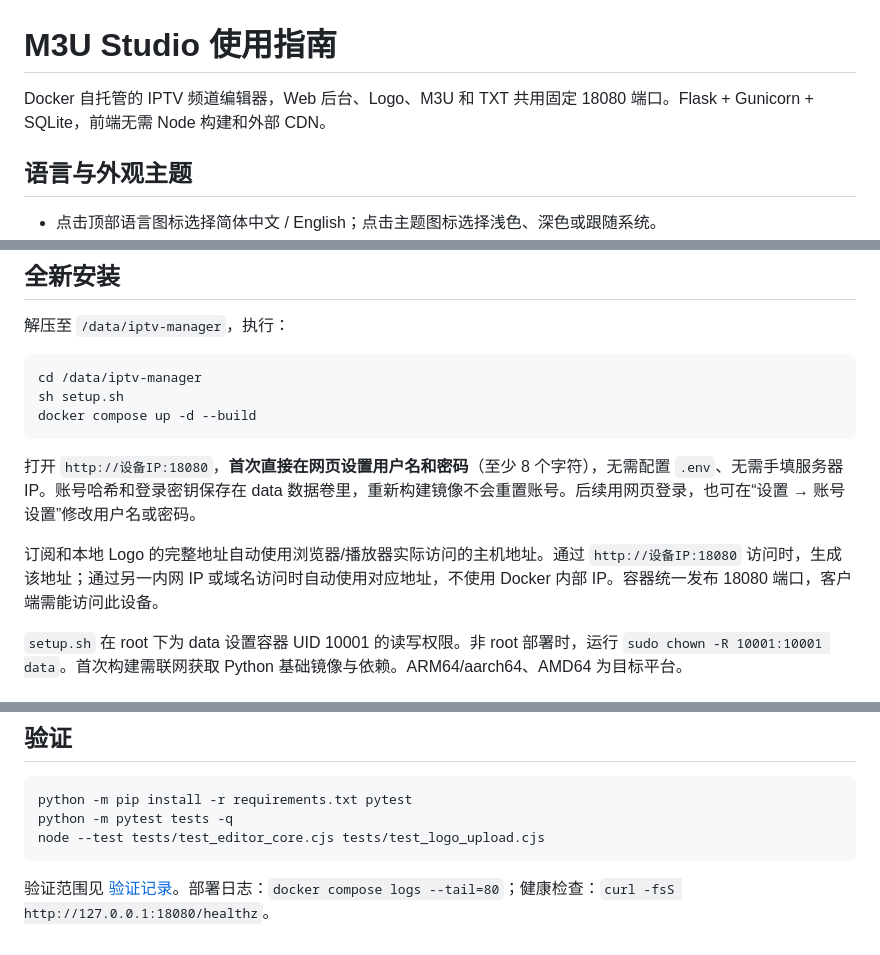
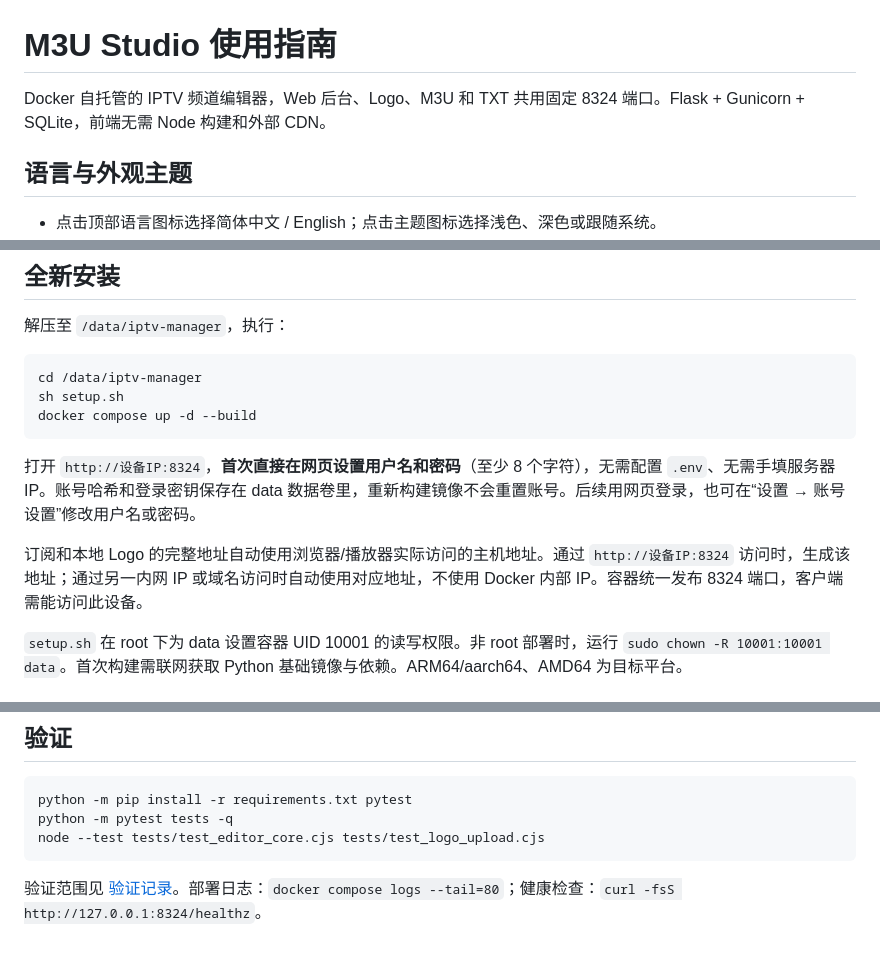
Before and after one commit to cachemiao/m3u-studio, a Markdown page: docs/使用指南.md, 3 parts joined by grey strips. Rendered like a GitHub page.

Commit message:
Use default port 8324 in docs/使用指南.md

````diff
--- a/docs/使用指南.md
+++ b/docs/使用指南.md
@@ -1,6 +1,6 @@
 # M3U Studio 使用指南
 
-Docker 自托管的 IPTV 频道编辑器，Web 后台、Logo、M3U 和 TXT 共用固定 18080 端口。Flask + Gunicorn + SQLite，前端无需 Node 构建和外部 CDN。
+Docker 自托管的 IPTV 频道编辑器，Web 后台、Logo、M3U 和 TXT 共用固定 8324 端口。Flask + Gunicorn + SQLite，前端无需 Node 构建和外部 CDN。
 
 ## 语言与外观主题
 
@@ -38,9 +38,9 @@ sh setup.sh
 docker compose up -d --build
 ```
 
-打开 `http://设备IP:18080`，**首次直接在网页设置用户名和密码**（至少 8 个字符），无需配置 `.env`、无需手填服务器 IP。账号哈希和登录密钥保存在 data 数据卷里，重新构建镜像不会重置账号。后续用网页登录，也可在“设置 → 账号设置”修改用户名或密码。
+打开 `http://设备IP:8324`，**首次直接在网页设置用户名和密码**（至少 8 个字符），无需配置 `.env`、无需手填服务器 IP。账号哈希和登录密钥保存在 data 数据卷里，重新构建镜像不会重置账号。后续用网页登录，也可在“设置 → 账号设置”修改用户名或密码。
 
-订阅和本地 Logo 的完整地址自动使用浏览器/播放器实际访问的主机地址。通过 `http://设备IP:18080` 访问时，生成该地址；通过另一内网 IP 或域名访问时自动使用对应地址，不使用 Docker 内部 IP。容器统一发布 18080 端口，客户端需能访问此设备。
+订阅和本地 Logo 的完整地址自动使用浏览器/播放器实际访问的主机地址。通过 `http://设备IP:8324` 访问时，生成该地址；通过另一内网 IP 或域名访问时自动使用对应地址，不使用 Docker 内部 IP。容器统一发布 8324 端口，客户端需能访问此设备。
 
 `setup.sh` 在 root 下为 data 设置容器 UID 10001 的读写权限。非 root 部署时，运行 `sudo chown -R 10001:10001 data`。首次构建需联网获取 Python 基础镜像与依赖。ARM64/aarch64、AMD64 为目标平台。
 
@@ -156,4 +156,4 @@ python -m pytest tests -q
 node --test tests/test_editor_core.cjs tests/test_logo_upload.cjs
 ```
 
-验证范围见 [验证记录](../VALIDATION.md)。部署日志：`docker compose logs --tail=80`；健康检查：`curl -fsS http://127.0.0.1:18080/healthz`。
+验证范围见 [验证记录](../VALIDATION.md)。部署日志：`docker compose logs --tail=80`；健康检查：`curl -fsS http://127.0.0.1:8324/healthz`。
````
